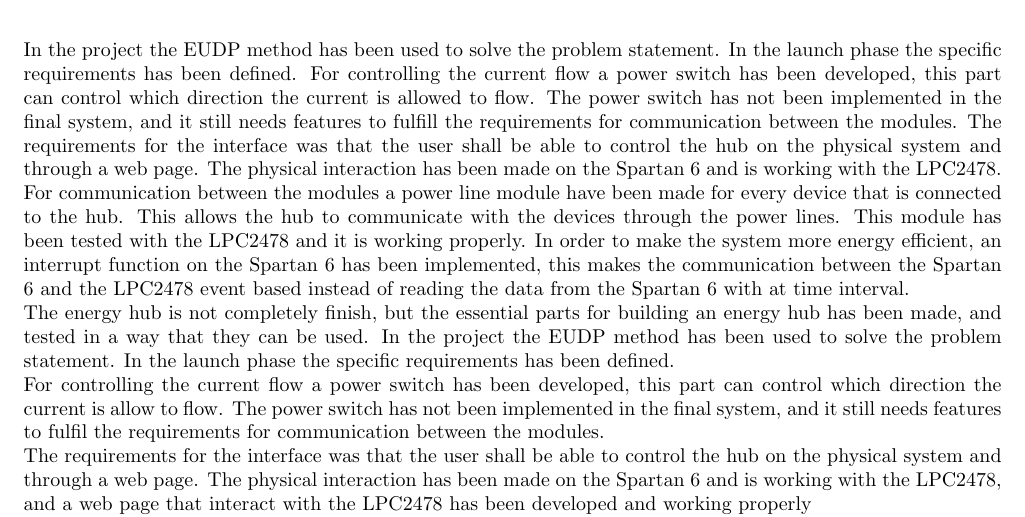
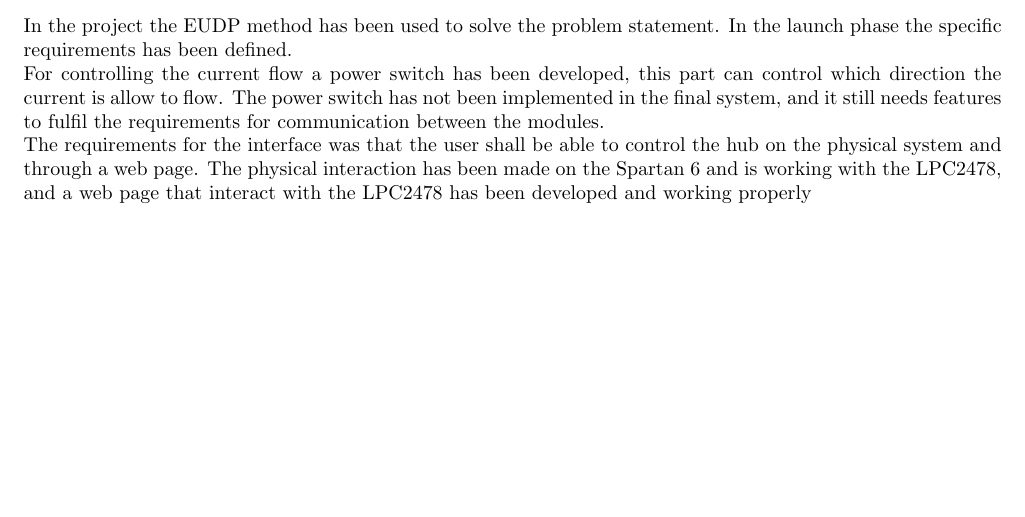
Before and after one commit to TeamUnix/Project4, a LaTeX document (report/report.tex, which reads report/content/08_conclusion.tex): part of page 19 of 25, cut so that both start at the same text, the shorter picture padded with empty space. Compiled offline with pdfLaTeX.

Commit message:
merge complication

```diff
--- a/report/content/08_conclusion.tex
+++ b/report/content/08_conclusion.tex
@@ -3,8 +3,6 @@
 %Make sure that the connection between problem statement and conclusion is absolutely clear
 %The conclusion must conclude on whether the objectives in the specification requirement have been achieved
 %Assess whether your solutions are sustainable or if there are any hurdles you need to overcome.
-In the project the EUDP method has been used to solve the problem statement. In the launch phase the specific requirements has been defined. For controlling the current flow a power switch has been developed, this part can control which direction the current is allowed to flow. The power switch has not been implemented in the final system, and it still needs features to fulfill the requirements for communication between the modules. The requirements for the interface was that the user shall be able to control the hub on the physical system and through a web page. The physical interaction has been made on the Spartan 6 and is working with the LPC2478. For communication between the modules a power line module have been made for every device that is connected to the hub. This allows the hub to communicate with the devices through the power lines. This module has been tested with the LPC2478 and it is working properly. In order to make the system more energy efficient, an interrupt function on the Spartan 6 has been implemented, this makes the communication between the Spartan 6 and the LPC2478 event based instead of reading the data from the Spartan 6 with at time interval.\\
-The energy hub is not completely finish, but the essential parts for building an energy hub has been made, and tested in a way that they can be used.
 %
 In the project the EUDP method has been used to solve the problem statement. In the launch phase the specific requirements has been defined.\\
 For controlling the current flow a power switch has been developed, this part can control which direction the current is allow to flow. The power switch has not been implemented in the final system, and it still needs features to fulfil the requirements for communication between the modules.\\
```
